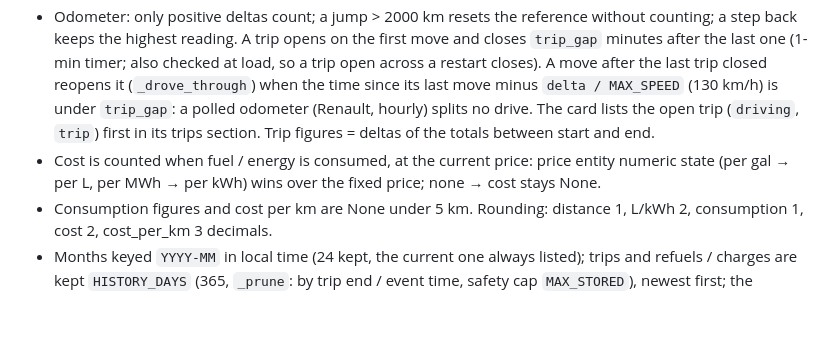
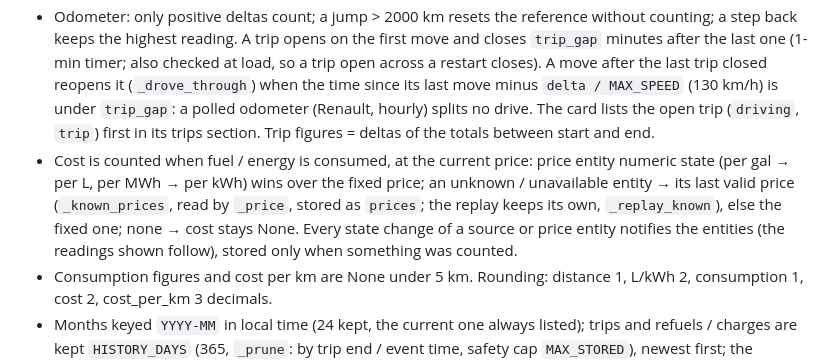
Before and after one commit to juju35/ha-vehicle-consumption, a Markdown page: custom_components/vehicle_consumption/AGENT.md, the part around the change. Rendered like a GitHub page; blank space fills up the shorter version.

```diff
--- a/custom_components/vehicle_consumption/AGENT.md
+++ b/custom_components/vehicle_consumption/AGENT.md
@@ -25,7 +25,7 @@ custom_components/vehicle_consumption/
 - Levels: a drop is consumption (`ref - new`, new ref); a rise ≥ threshold is a refuel / charge (new ref); a smaller rise is noise (ref unchanged, nothing counted twice). Rises with nothing consumed in between, within 12 h, are merged into one event (charging reported step by step). `unknown` / `unavailable` / non-numeric states are ignored.
 - Home charger (`charger_energy`, optional, only with a battery sensor: config-flow error `charger_needs_battery`, ignored by the tracker otherwise): a session is the counter going up until it has not moved for `CHARGER_SESSION_GAP` (30 min, closed by the 1-min tick and at load); amount = counter delta (Wh → kWh; a counter going down is a session counter back to 0, counted from 0; a step > `MAX_CHARGER_STEP` is ignored), cost = amount × current electricity price; recorded in `charges` with `source: "charger"` (and `start`) once ≥ the charge threshold, updated in place while the session goes on. A battery rise whose span (previous battery reading → rise, ± `CHARGER_OVERLAP` 10 min) saw the counter move is not recorded (and `auto` rises recorded just before the session started are dropped): no double counting. Rises while the charger is idle stay `auto` (charged away). Consumption still comes from the battery drops. Store keys `charger` and `<kind>.seen`, missing in older stores → defaults. Charger sensors and keys are listed in `charger.py` (`CHARGER_SENSORS`, with their source files); vehicle sensors stay in `detect.py`.
 - Odometer: only positive deltas count; a jump > 2000 km resets the reference without counting; a step back keeps the highest reading. A trip opens on the first move and closes `trip_gap` minutes after the last one (1-min timer; also checked at load, so a trip open across a restart closes). A move after the last trip closed reopens it (`_drove_through`) when the time since its last move minus `delta / MAX_SPEED` (130 km/h) is under `trip_gap`: a polled odometer (Renault, hourly) splits no drive. The card lists the open trip (`driving`, `trip`) first in its trips section. Trip figures = deltas of the totals between start and end.
-- Cost is counted when fuel / energy is consumed, at the current price: price entity numeric state (per gal → per L, per MWh → per kWh) wins over the fixed price; none → cost stays None.
+- Cost is counted when fuel / energy is consumed, at the current price: price entity numeric state (per gal → per L, per MWh → per kWh) wins over the fixed price; an unknown / unavailable entity → its last valid price (`_known_prices`, read by `_price`, stored as `prices`; the replay keeps its own, `_replay_known`), else the fixed one; none → cost stays None. Every state change of a source or price entity notifies the entities (the readings shown follow), stored only when something was counted.
 - Consumption figures and cost per km are None under 5 km. Rounding: distance 1, L/kWh 2, consumption 1, cost 2, cost_per_km 3 decimals.
 - Months keyed `YYYY-MM` in local time (24 kept, the current one always listed); trips and refuels / charges are kept `HISTORY_DAYS` (365, `_prune`: by trip end / event time, safety cap `MAX_STORED`), newest first; the attributes list the newest `MAX_TRIPS` / `MAX_EVENTS` (20) with `trip_count`, `refuel_count`, `charge_count` (the card's section counts). Month sensors are `TOTAL` with `last_reset` = first of the month and go back to zero at the month change even when parked.
 - Manual events (`add_refuel` / `add_charge`, source `manual`) only fill the lists: consumption comes from the sensors. Cost and price complete each other; neither → current price. `reset_statistics` clears everything and restarts from the current readings. Unknown entry → `entry_not_found`, not loaded → `not_loaded` (translated `ServiceValidationError`).
```
Also changed, not shown: CHANGELOG.md (+9 -0 lines), README.md (+1 -1 lines), screenshots/chart-dark.gif, 6 other files.
